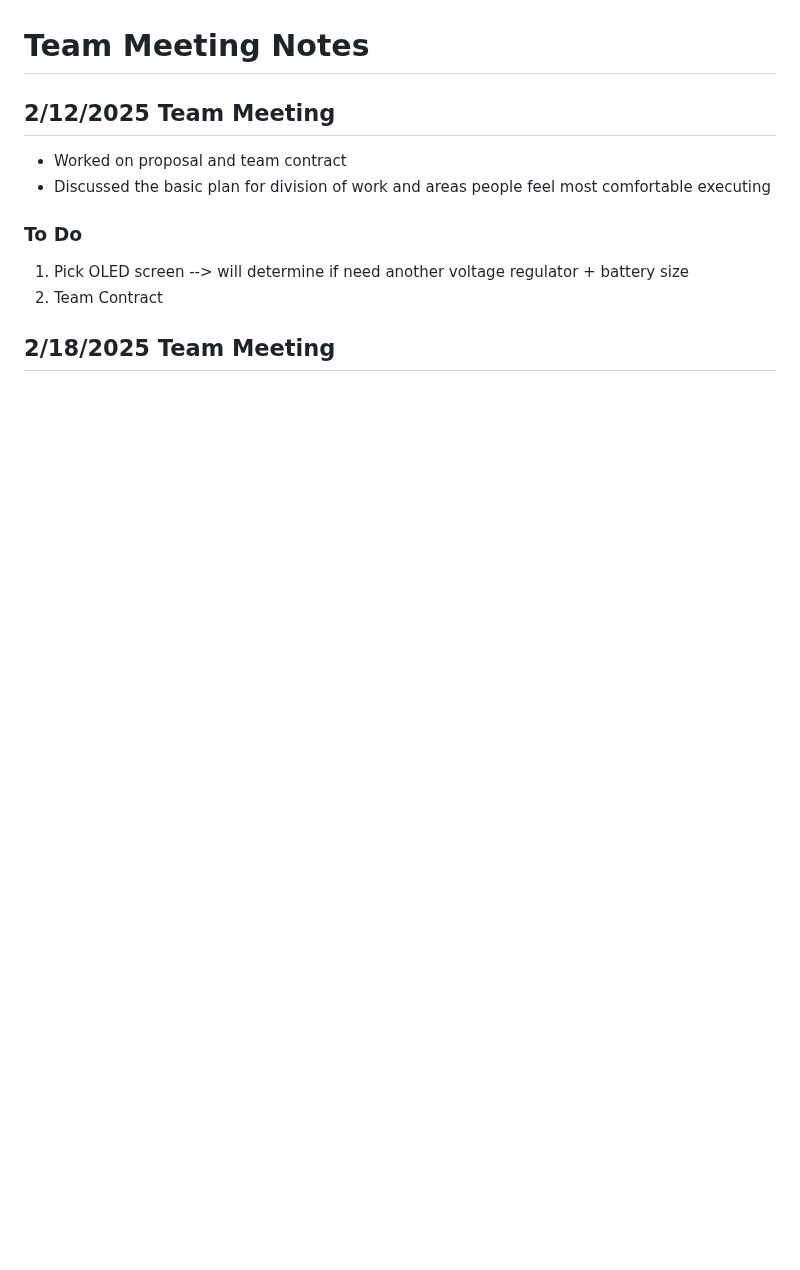
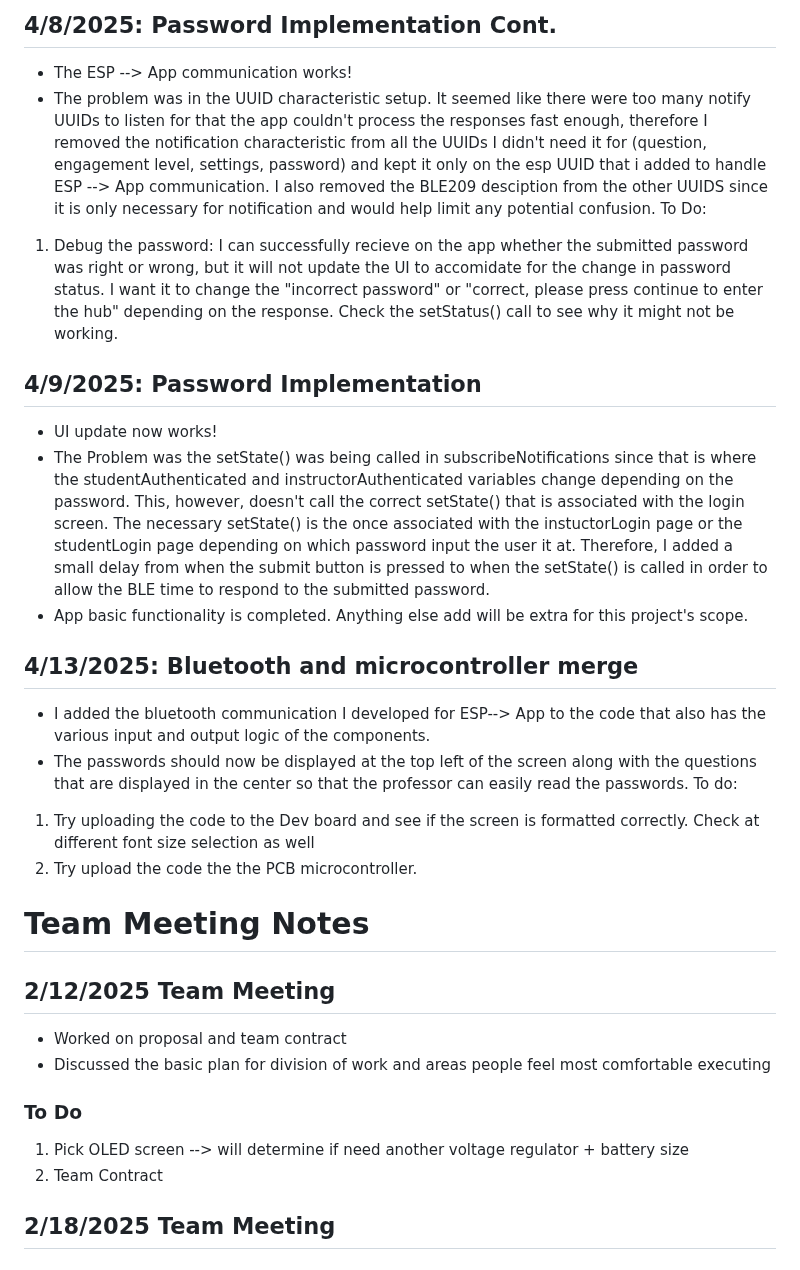
Before and after one commit to Kgo222/ClassroomClarity, a Markdown page: notebooks/kaitlin/README.md, the part around one of its changes. Rendered like a GitHub page; blank space fills up the shorter version.

```diff
--- a/notebooks/kaitlin/README.md
+++ b/notebooks/kaitlin/README.md
@@ -106,3 +127,21 @@ To do:
+## 4/8/2025: Password Implementation Cont.
+- The ESP --> App communication works!
+- The problem was in the UUID characteristic setup. It seemed like there were too many notify UUIDs to listen for that the app couldn't process the responses fast enough, therefore I removed the notification characteristic from all the UUIDs I didn't need it for (question, engagement level, settings, password) and kept it only on the esp UUID that i added to handle ESP --> App communication. I also removed the BLE209 desciption from the other UUIDS since it is only necessary for notification and would help limit any potential confusion.
+To Do:
+1. Debug the password: I can successfully recieve on the app whether the submitted password was right or wrong, but it will not update the UI to accomidate for the change in password status. I want it to change the "incorrect password" or "correct, please press continue to enter the hub" depending on the response. Check the setStatus() call to see why it might not be working.
+
+## 4/9/2025: Password Implementation
+- UI update now works!
+- The Problem was the setState() was being called in subscribeNotifications since that is where the studentAuthenticated and instructorAuthenticated variables change depending on the password. This, however, doesn't call the correct setState() that is associated with the login screen. The necessary setState() is the once associated with the instuctorLogin page or the studentLogin page depending on which password input the user it at. Therefore, I added a small delay from when the submit button is pressed to when the setState() is called in order to allow the BLE time to respond to the submitted password.
+- App basic functionality is completed. Anything else add will be extra for this project's scope.
+
+## 4/13/2025: Bluetooth and microcontroller merge
+- I added the bluetooth communication I developed for ESP--> App to the code that also has the various input and output logic of the components.
+- The passwords should now be displayed at the top left of the screen along with the questions that are displayed in the center so that the professor can easily read the passwords.
+To do:
+1. Try uploading the code to the Dev board and see if the screen is formatted correctly. Check at different font size selection as well
+2. Try upload the code the the PCB microcontroller.
+
 # Team Meeting Notes
 ## 2/12/2025 Team Meeting
 - Worked on proposal and team contract
```
Also changed, not shown: other parts of notebooks/kaitlin/README.md (+21 -0 lines).
